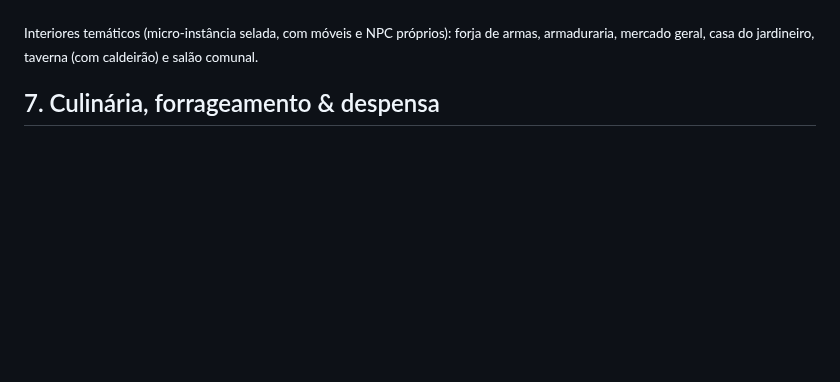
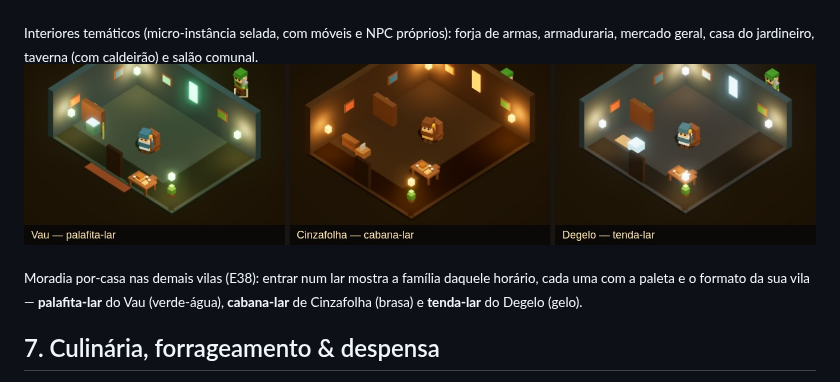
Before and after one commit to chicomcastro/druida, a Markdown page: docs/wiki.md, the part around the change. GitHub-like rendering; pictures changed too: docs/img/moradias-vilas.jpg (added); blank space fills up the shorter version.

Commit message:
E38: wiki — montagem das moradias das vilas 2–4
Adiciona docs/img/moradias-vilas.jpg (palafita-lar do Vau, cabana-lar de
Cinzafolha e tenda-lar do Degelo) e referência na §6 da wiki.

Co-Authored-By: Claude Opus 4.8 <noreply@anthropic.com>
Claude-Session: https://claude.ai/code/session_01EWx66t9zyS4WcLoHkWTqdG

```diff
--- a/docs/wiki.md
+++ b/docs/wiki.md
@@ -272,6 +272,11 @@ cozinha (§7). O salão comunal é o ponto de encontro noturno dos moradores (§
   <img src="img/interior-hall.jpg" width="270" alt="Salão comunal" />
 </p>
 <sub>Interiores temáticos (micro-instância selada, com móveis e NPC próprios): forja de armas, armaduraria, mercado geral, casa do jardineiro, taverna (com caldeirão) e salão comunal.</sub>
+
+<p align="center">
+  <img src="img/moradias-vilas.jpg" width="820" alt="Moradias das vilas 2–4" />
+</p>
+<sub>Moradia por-casa nas demais vilas (E38): entrar num lar mostra a família daquele horário, cada uma com a paleta e o formato da sua vila — <b>palafita-lar</b> do Vau (verde-água), <b>cabana-lar</b> de Cinzafolha (brasa) e <b>tenda-lar</b> do Degelo (gelo).</sub>
 
 ## 7. Culinária, forrageamento & despensa
 Fonte: `src/gameplay/recipes.ts`, `ingredients.ts`, `consumables.ts`,
```
